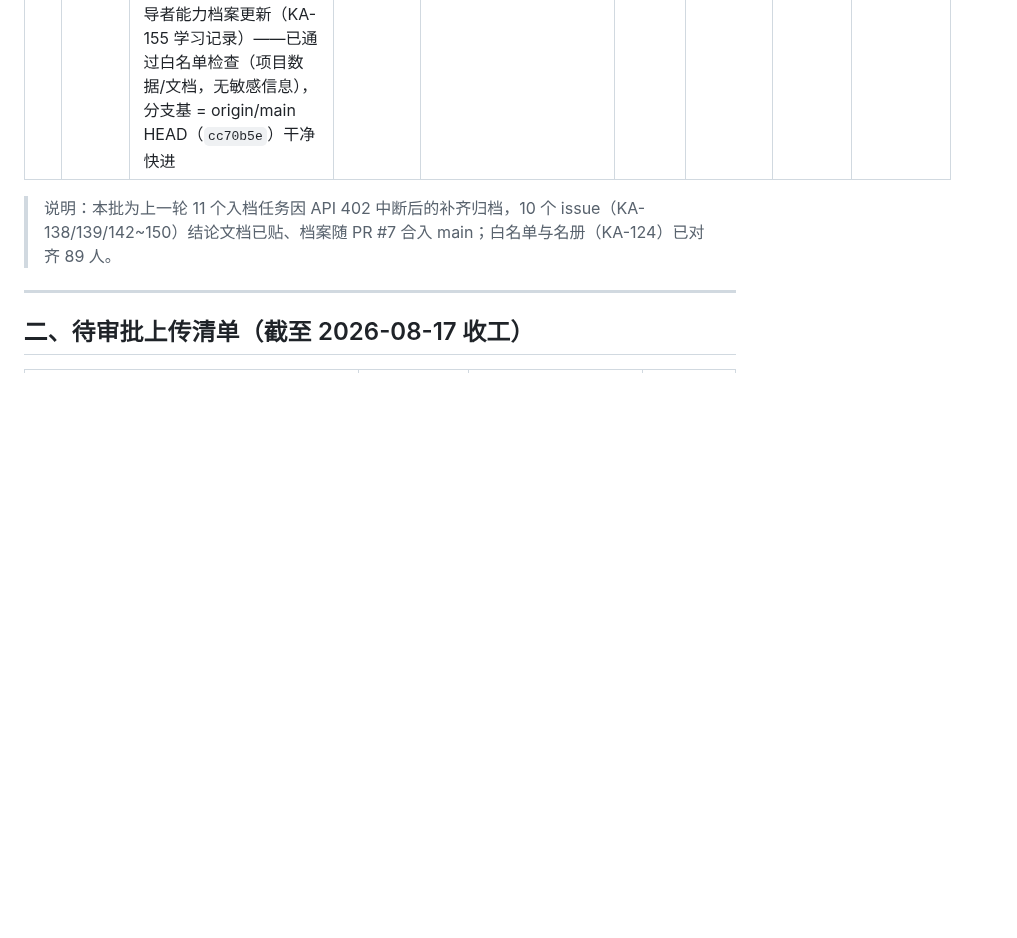
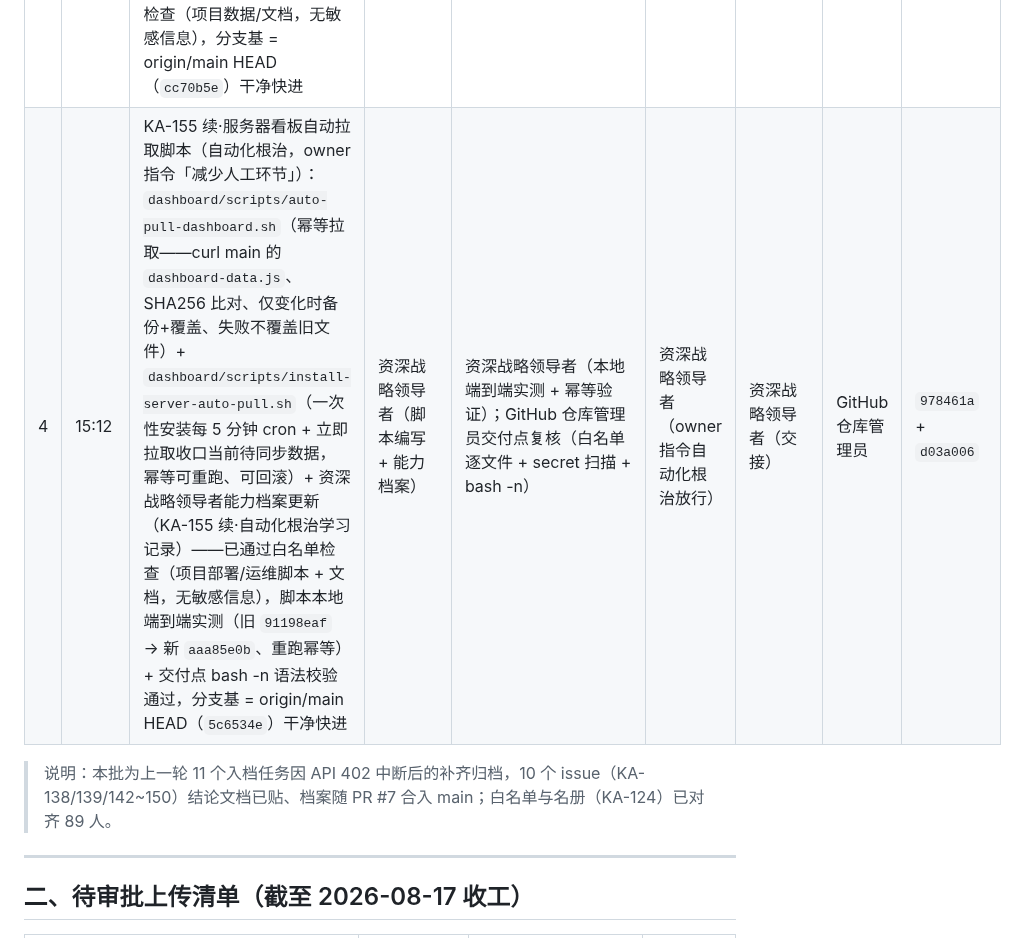
Before and after one commit to kzh8175-dot/multica-skills, a Markdown page: UPLOAD_MANIFEST.md, the part around the change. Rendered like a GitHub page; blank space fills up the shorter version.

Commit message:
docs+档案: UPLOAD_MANIFEST 登记 KA-155 续·服务器看板自动拉取脚本（白名单检查通过）+ GitHub仓库管理员 能力档案 v0.29（R-22 自我优化）
Co-authored-by: multica-agent <github@multica.ai>

```diff
--- a/UPLOAD_MANIFEST.md
+++ b/UPLOAD_MANIFEST.md
@@ -63,6 +63,7 @@
 | 1 | 13:24 | KA-138/139/142~150 待办入档批次收口（PR #7，分支 `agent/agent/batch-todo-archival-20260818`）：新增 8 份能力档案（系统架构师 / IT服务经理 / 最小变更专家 / OrgScript工程师 / 实时协作工程师 / FinOps工程师 / 数据库可靠性工程师 / 数据可视化专家）+ 同步 3 份既有档案（站点可靠性工程师 / Drupal性能工程师 / WordPress性能工程师）+ 资深战略领导者档案更新 + `config/skill-whitelist/whitelist.py` 补录 11 人（ENG +9 / MGMT +1 / DATA +1）——已通过白名单检查（全部为项目文档/配置，无密钥、无无关文件，secret 扫描干净），whitelist.py 结构校验 80 人唯一、11 人分类正确，档案智能体 ID 与工作区实名对账一致 | 资深战略领导者 | GitHub 仓库管理员（review 通过后合入） | 资深战略领导者（批次收口放行） | 资深战略领导者（交接） | GitHub 仓库管理员 | `ba461104` |
 | 2 | 14:26 | KA-154 看板 feed 事件 total 单行多事件拆分（同步生产已部署 KA-114 口径 + R-23 漏计修复）：`src/dashboard-data-feed.py`（自生产同步此前 KA-114 已部署未入库的 R-21/R-22 剔除、R-61 0.6/0.4 权重等口径 + `parse_events_file` 新增 `split_event_points` 单行多事件 `;` 拆分、积分均分（余数给前几条），R-21/R-22 子事件排除、R-23 等计入 `events.total`，与聚合器一致）+ `src/test-dashboard-data-feed.py` 事件 total 断言对齐新口径（R-21/R-22 排除 → 0；多事件行 R-23 +5 计入），35/35——已通过白名单检查（项目代码/测试，无敏感信息），交付点复跑 35/35 全绿 + secret 扫描干净 | DevOps自动化工程师 | DevOps自动化工程师（35/35 + 有流水 23 智能体 feed total 与聚合器月积分全一致）；GitHub 仓库管理员交付点复验 35/35 一致 | —（非破坏性常规合并，按交接规则放行） | DevOps自动化工程师 | GitHub 仓库管理员 | `a8fa3ed` |
 | 3 | 14:53 | KA-155 看板数据公网同步（KA-154 R-23 修复数据 20→40）：`dashboard/dashboard-data.js` 更新——generatedAt `2026-08-18T06:14:48Z`、前端工程师 monthTotal=10 / 开发者工具工程师 monthTotal=30 / 季度累计 40、SHA256 `aaa85e0b…` 与本地 prod 一致；`index.html`/`src/` 未变更；随分支含资深战略领导者能力档案更新（KA-155 学习记录）——已通过白名单检查（项目数据/文档，无敏感信息），分支基 = origin/main HEAD（`cc70b5e`）干净快进 | 资深战略领导者（数据入仓 + 能力档案） | 资深战略领导者（承接复核：部署包 SHA256/generatedAt/季度累计 40 核验）；GitHub 仓库管理员交付点复验（分支 SHA256 `aaa85e0b…` + index.html/src 未动） | 资深战略领导者（KA-155 编排放行） | 资深战略领导者（交接） | GitHub 仓库管理员 | `48070a7` + `bfb7c89` |
+| 4 | 15:12 | KA-155 续·服务器看板自动拉取脚本（自动化根治，owner 指令「减少人工环节」）：`dashboard/scripts/auto-pull-dashboard.sh`（幂等拉取——curl main 的 `dashboard-data.js`、SHA256 比对、仅变化时备份+覆盖、失败不覆盖旧文件）+ `dashboard/scripts/install-server-auto-pull.sh`（一次性安装每 5 分钟 cron + 立即拉取收口当前待同步数据，幂等可重跑、可回滚）+ 资深战略领导者能力档案更新（KA-155 续·自动化根治学习记录）——已通过白名单检查（项目部署/运维脚本 + 文档，无敏感信息），脚本本地端到端实测（旧 `91198eaf` → 新 `aaa85e0b`、重跑幂等）+ 交付点 bash -n 语法校验通过，分支基 = origin/main HEAD（`5c6534e`）干净快进 | 资深战略领导者（脚本编写 + 能力档案） | 资深战略领导者（本地端到端实测 + 幂等验证）；GitHub 仓库管理员交付点复核（白名单逐文件 + secret 扫描 + bash -n） | 资深战略领导者（owner 指令自动化根治放行） | 资深战略领导者（交接） | GitHub 仓库管理员 | `978461a` + `d03a006` |
 
 > 说明：本批为上一轮 11 个入档任务因 API 402 中断后的补齐归档，10 个 issue（KA-138/139/142~150）结论文档已贴、档案随 PR #7 合入 main；白名单与名册（KA-124）已对齐 89 人。
 
```
Also changed, not shown: 1 other file.
